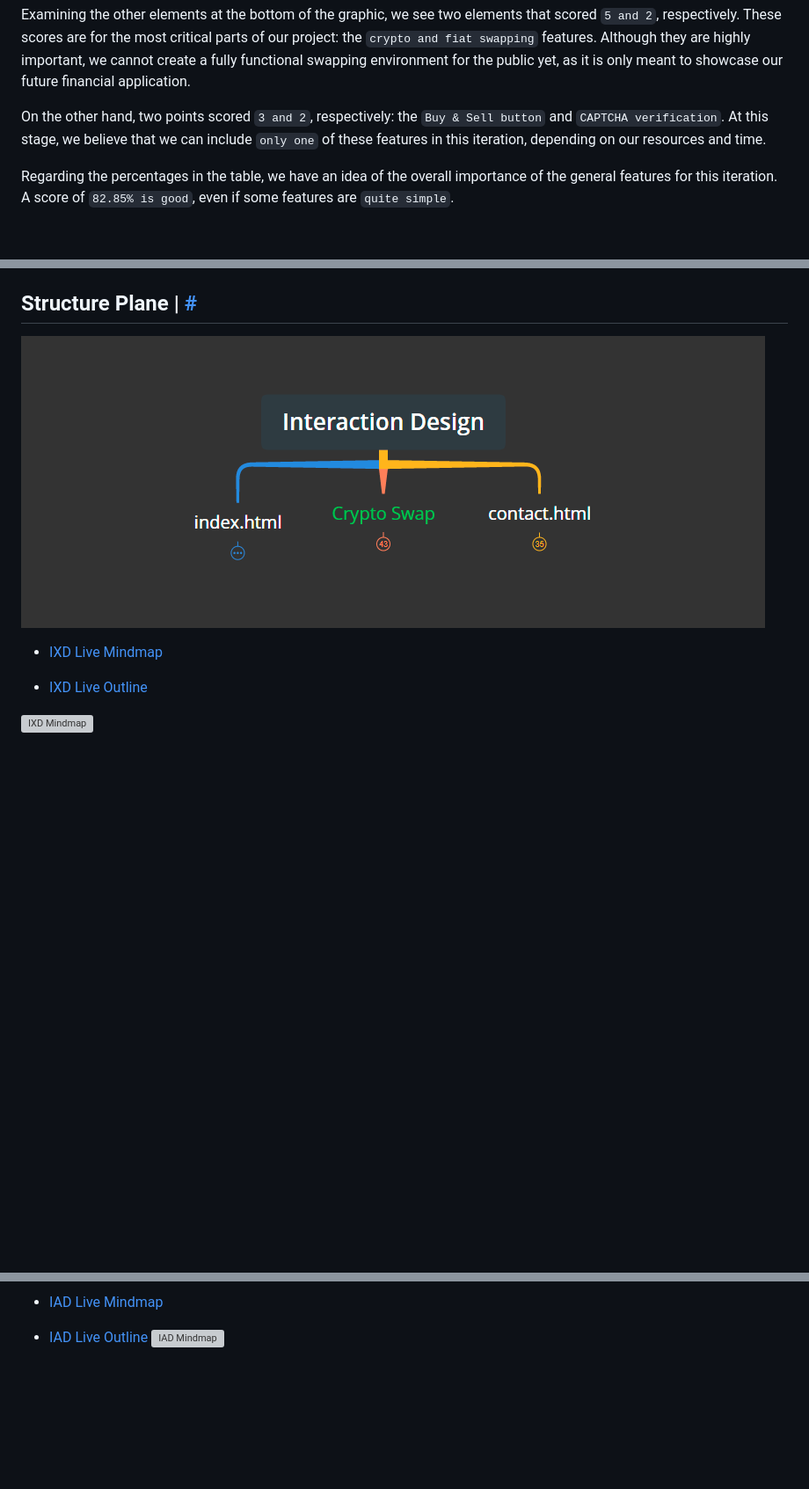
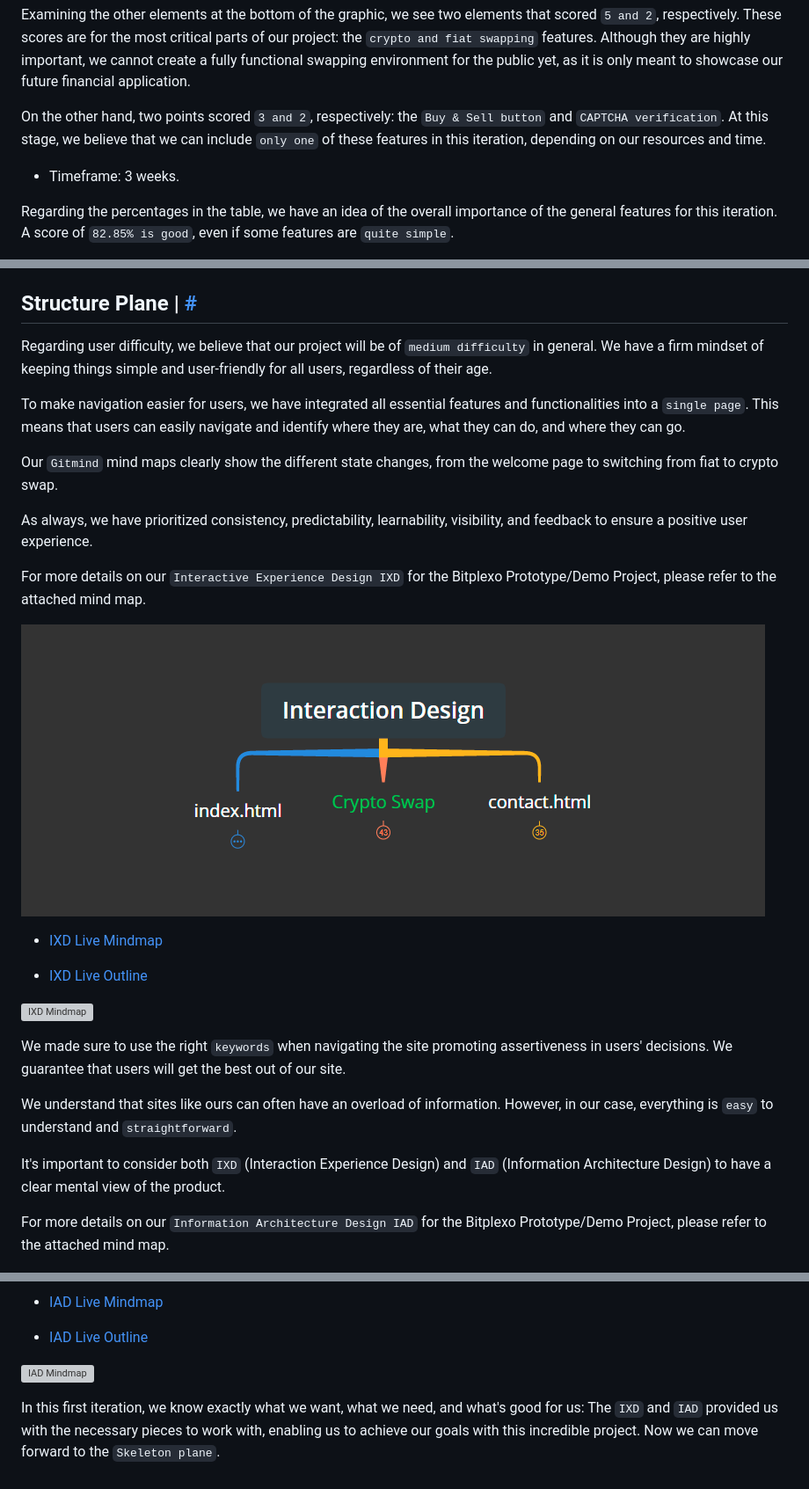
Before and after one commit to plexoio/bitplexo, a Markdown page: README.md, 3 parts joined by grey strips. Shown: that part at 88% size. Rendered like a GitHub page; blank space fills up the shorter version; grey boxes are pictures that could not be loaded.

Commit message:
docs: update imgs & finish structure plane

```diff
--- a/README.md
+++ b/README.md
@@ -93,6 +93,8 @@ Examining the other elements at the bottom of the graphic, we see two elements t
 
 On the other hand, two points scored `3 and 2`, respectively: the `Buy & Sell button` and `CAPTCHA verification`. At this stage, we believe that we can include `only one` of these features in this iteration, depending on our resources and time.
 
+- Timeframe: 3 weeks.
+
 Regarding the percentages in the table, we have an idea of the overall importance of the general features for this iteration. A score of `82.85% is good`, even if some features are `quite simple`.
 
 As for viability, achieving a `65.71%` score is `reasonable`, given that the first iteration is not yet open to the public, and various factors need to be considered before that happens. Therefore, it is still a satisfactory score.
@@ -143,7 +145,17 @@ By aligning our `scope` with the results of our research on the Strategy plane,
 
 ## Structure Plane <a name="structure-plane"></a> | [#](#index)
 
-![IXD Mindmap Initial](https://github.com/plexoio/bitplexo/blob/main/documentation/assets/img/IXDInitial.png)
+Regarding user difficulty, we believe that our project will be of `medium difficulty` in general. We have a firm mindset of keeping things simple and user-friendly for all users, regardless of their age.
+
+To make navigation easier for users, we have integrated all essential features and functionalities into a `single page`. This means that users can easily navigate and identify where they are, what they can do, and where they can go.
+
+Our `Gitmind` mind maps clearly show the different state changes, from the welcome page to switching from fiat to crypto swap.
+
+As always, we have prioritized consistency, predictability, learnability, visibility, and feedback to ensure a positive user experience.
+
+For more details on our `Interactive Experience Design IXD` for the Bitplexo Prototype/Demo Project, please refer to the attached mind map.
+
+![IXD Mindmap Initial](https://github.com/plexoio/bitplexo/blob/main/documentation/assets/img/IXDini.png)
 
 - [IXD Live Mindmap](https://gitmind.com/app/docs/mxw5lnlr)
 
@@ -151,9 +163,20 @@ By aligning our `scope` with the results of our research on the Strategy plane,
 
 ![IXD Mindmap](https://github.com/plexoio/bitplexo/blob/main/documentation/assets/img/IXD.png)
 
+We made sure to use the right `keywords` when navigating the site promoting assertiveness in users' decisions. We guarantee that users will get the best out of our site.
+
+We understand that sites like ours can often have an overload of information. However, in our case, everything is `easy` to understand and `straightforward`.
+
+It's important to consider both `IXD` (Interaction Experience Design) and `IAD` (Information Architecture Design) to have a clear mental view of the product.
+
+For more details on our `Information Architecture Design IAD` for the Bitplexo Prototype/Demo Project, please refer to the attached mind map.
+
 ![IAD Mindmap Initial](https://github.com/plexoio/bitplexo/blob/main/documentation/assets/img/IADInitial.png)
 
 - [IAD Live Mindmap](https://gitmind.com/app/docs/m52e8l4u)
 
 - [IAD Live Outline](https://gitmind.com/app/docs/m52e8l4u?view=outline)
+
 ![IAD Mindmap](https://github.com/plexoio/bitplexo/blob/main/documentation/assets/img/IAD.png)
+
+In this first iteration, we know exactly what we want, what we need, and what's good for us: The `IXD` and `IAD` provided us with the necessary pieces to work with, enabling us to achieve our goals with this incredible project. Now we can move forward to the `Skeleton plane`.
```
Also changed, not shown: documentation/assets/img/IXDini.png (renamed from documentation/assets/img/IXDInitial.png).
